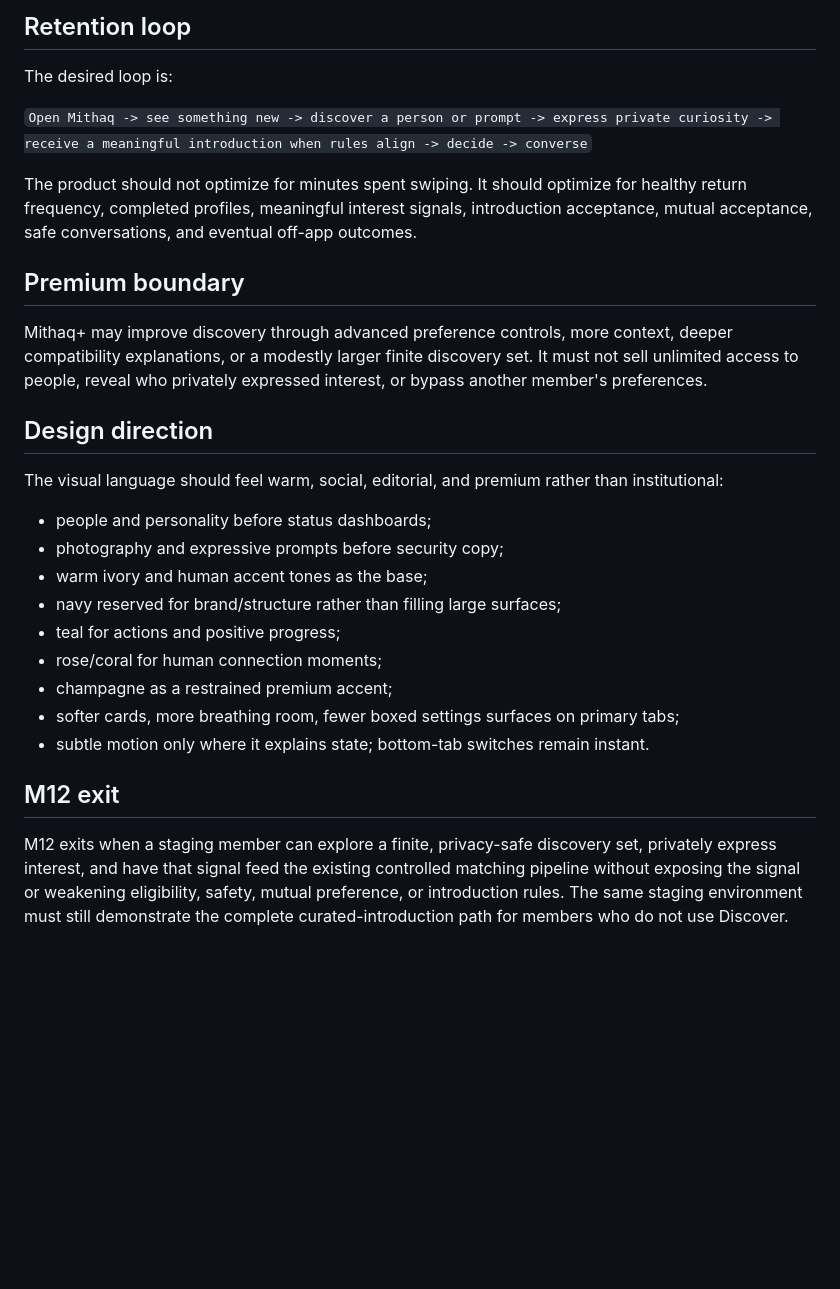
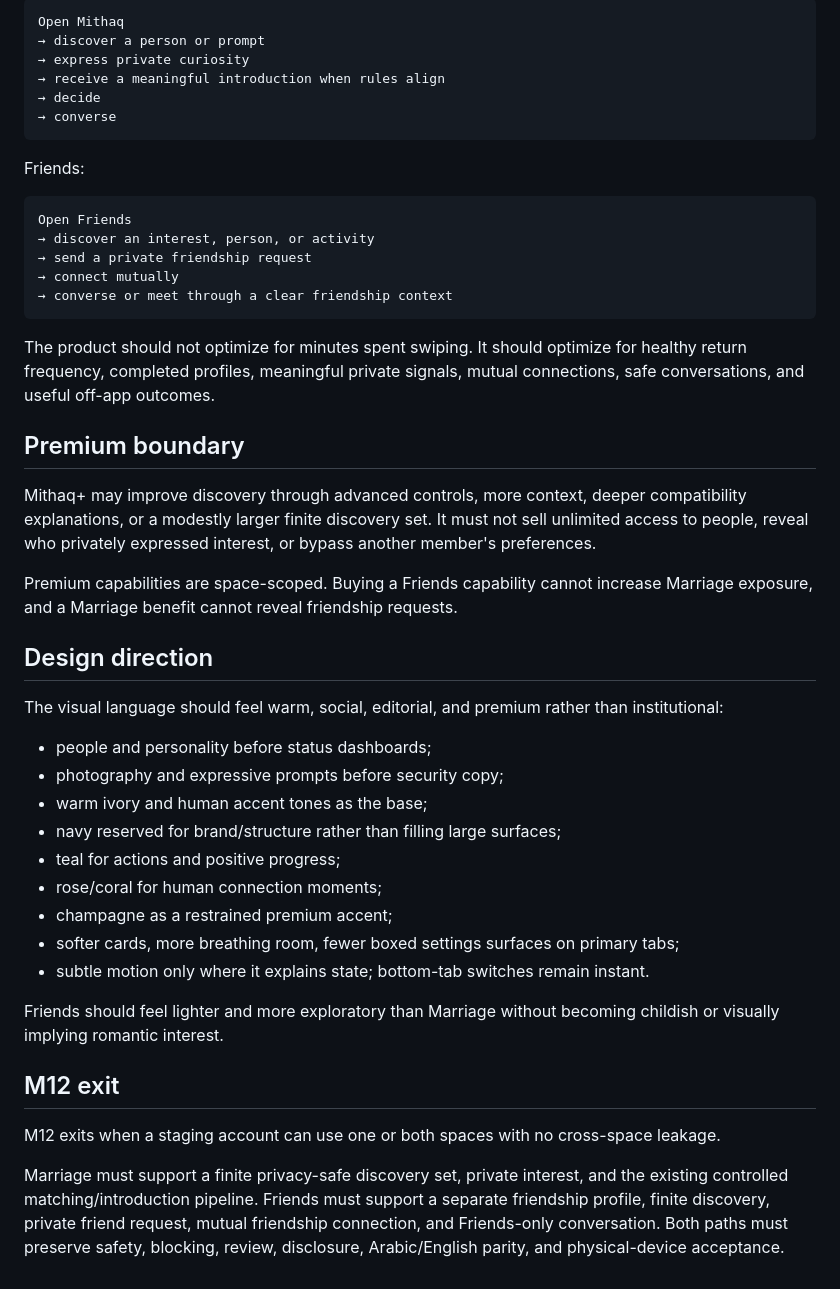
Before and after one commit to AnasGherfal/mithaq, a Markdown page: docs/m12-discovery-and-matching.md, the part around one of its changes. Drawn GitHub-style; blank space fills up the shorter version.

````diff
--- a/docs/m12-discovery-and-matching.md
+++ b/docs/m12-discovery-and-matching.md
@@ -77,19 +177,42 @@ Friendship does not need to ship in the first beta. The architecture should avoi
 
-## Retention loop
+```text
+Open Mithaq
+→ discover a person or prompt
+→ express private curiosity
+→ receive a meaningful introduction when rules align
+→ decide
+→ converse
+```
 
-The desired loop is:
+Friends:
 
-`Open Mithaq -> see something new -> discover a person or prompt -> express private curiosity -> receive a meaningful introduction when rules align -> decide -> converse`
+```text
+Open Friends
+→ discover an interest, person, or activity
+→ send a private friendship request
+→ connect mutually
+→ converse or meet through a clear friendship context
+```
 
-The product should not optimize for minutes spent swiping. It should optimize for healthy return frequency, completed profiles, meaningful interest signals, introduction acceptance, mutual acceptance, safe conversations, and eventual off-app outcomes.
+The product should not optimize for minutes spent swiping. It should optimize
+for healthy return frequency, completed profiles, meaningful private signals,
+mutual connections, safe conversations, and useful off-app outcomes.
 
 ## Premium boundary
 
-Mithaq+ may improve discovery through advanced preference controls, more context, deeper compatibility explanations, or a modestly larger finite discovery set. It must not sell unlimited access to people, reveal who privately expressed interest, or bypass another member's preferences.
+Mithaq+ may improve discovery through advanced controls, more context, deeper
+compatibility explanations, or a modestly larger finite discovery set. It must
+not sell unlimited access to people, reveal who privately expressed interest,
+or bypass another member's preferences.
+
+Premium capabilities are space-scoped. Buying a Friends capability cannot
+increase Marriage exposure, and a Marriage benefit cannot reveal friendship
+requests.
 
 ## Design direction
 
-The visual language should feel warm, social, editorial, and premium rather than institutional:
+The visual language should feel warm, social, editorial, and premium rather than
+institutional:
 
 - people and personality before status dashboards;
 - photography and expressive prompts before security copy;
@@ -98,9 +221,22 @@ The visual language should feel warm, social, editorial, and premium rather than
 - teal for actions and positive progress;
 - rose/coral for human connection moments;
 - champagne as a restrained premium accent;
-- softer cards, more breathing room, fewer boxed settings surfaces on primary tabs;
-- subtle motion only where it explains state; bottom-tab switches remain instant.
+- softer cards, more breathing room, fewer boxed settings surfaces on primary
+  tabs;
+- subtle motion only where it explains state; bottom-tab switches remain
+  instant.
+
+Friends should feel lighter and more exploratory than Marriage without becoming
+childish or visually implying romantic interest.
 
 ## M12 exit
 
-M12 exits when a staging member can explore a finite, privacy-safe discovery set, privately express interest, and have that signal feed the existing controlled matching pipeline without exposing the signal or weakening eligibility, safety, mutual preference, or introduction rules. The same staging environment must still demonstrate the complete curated-introduction path for members who do not use Discover.
+M12 exits when a staging account can use one or both spaces with no cross-space
+leakage.
+
+Marriage must support a finite privacy-safe discovery set, private interest, and
+the existing controlled matching/introduction pipeline. Friends must support a
+separate friendship profile, finite discovery, private friend request, mutual
+friendship connection, and Friends-only conversation. Both paths must preserve
+safety, blocking, review, disclosure, Arabic/English parity, and physical-device
+acceptance.
````
Also changed, not shown: other parts of docs/m12-discovery-and-matching.md (+131 -31 lines).
